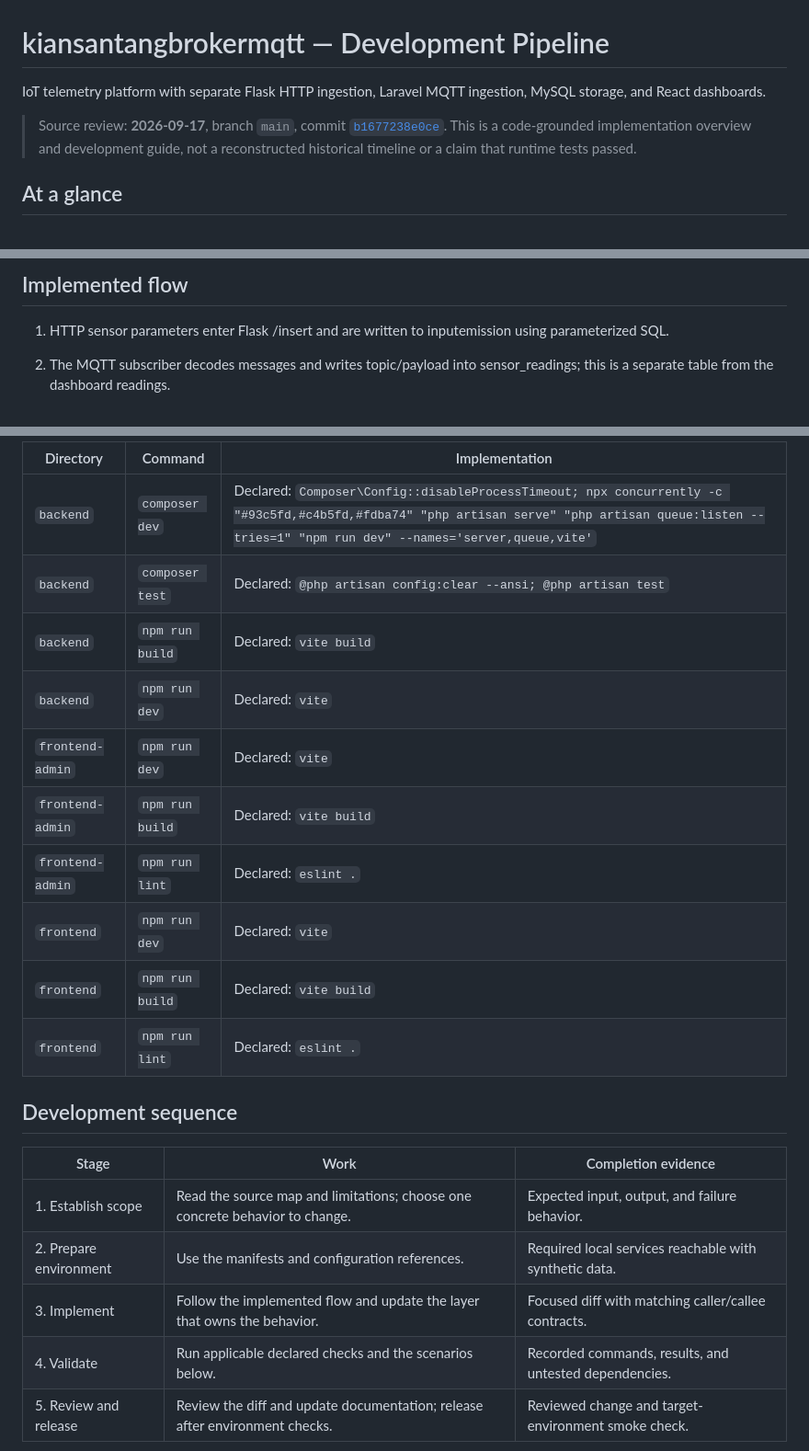
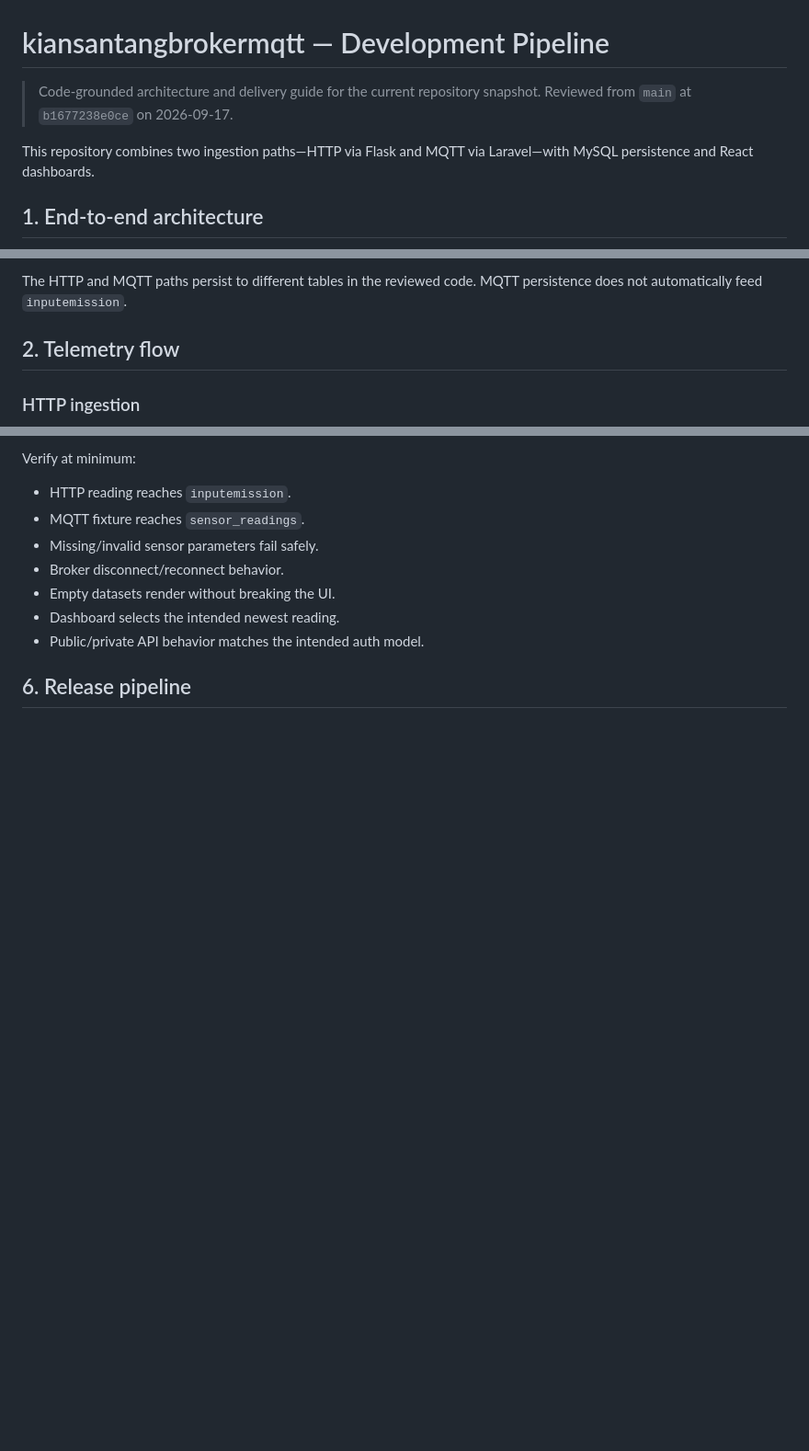
Before and after one commit to HidayahMF/kiansantangbrokermqtt, a Markdown page: docs/development-pipeline.md, 3 parts joined by grey strips. Shown at 92% size. Drawn GitHub-style; blank space fills up the shorter version.

```diff
--- a/docs/development-pipeline.md
+++ b/docs/development-pipeline.md
@@ -1,8 +1,8 @@
 # kiansantangbrokermqtt — Development Pipeline
 
-IoT telemetry platform with separate Flask HTTP ingestion, Laravel MQTT ingestion, MySQL storage, and React dashboards.
+> Code-grounded architecture and delivery guide for the current repository snapshot. Reviewed from `main` at `b1677238e0ce` on 2026-09-17.
 
-> Source review: **2026-09-17**, branch `main`, commit [`b1677238e0ce`](https://github.com/HidayahMF/kiansantangbrokermqtt/commit/b1677238e0ce40b109b243a726c330573e6f7144). This is a code-grounded implementation overview and development guide, not a reconstructed historical timeline or a claim that runtime tests passed.
+This repository combines two ingestion paths—HTTP via Flask and MQTT via Laravel—with MySQL persistence and React dashboards.
 
-## At a glance
+## 1. End-to-end architecture
 
@@ -14,7 +20,7 @@ IoT telemetry platform with separate Flask HTTP ingestion, Laravel MQTT ingestio
 
-## Implemented flow
+The HTTP and MQTT paths persist to different tables in the reviewed code. MQTT persistence does not automatically feed `inputemission`.
 
-1. HTTP sensor parameters enter Flask /insert and are written to inputemission using parameterized SQL.
+## 2. Telemetry flow
 
-2. The MQTT subscriber decodes messages and writes topic/payload into sensor_readings; this is a separate table from the dashboard readings.
+### HTTP ingestion
 
@@ -58,24 +107,13 @@ Run each command from the indicated directory after installing the corresponding
 
-| Directory | Command | Implementation |
-| --- | --- | --- |
-| `backend` | `composer dev` | Declared: `Composer\Config::disableProcessTimeout; npx concurrently -c "#93c5fd,#c4b5fd,#fdba74" "php artisan serve" "php artisan queue:listen --tries=1" "npm run dev" --names='server,queue,vite'` |
-| `backend` | `composer test` | Declared: `@php artisan config:clear --ansi; @php artisan test` |
-| `backend` | `npm run build` | Declared: `vite build` |
-| `backend` | `npm run dev` | Declared: `vite` |
-| `frontend-admin` | `npm run dev` | Declared: `vite` |
-| `frontend-admin` | `npm run build` | Declared: `vite build` |
-| `frontend-admin` | `npm run lint` | Declared: `eslint .` |
-| `frontend` | `npm run dev` | Declared: `vite` |
-| `frontend` | `npm run build` | Declared: `vite build` |
-| `frontend` | `npm run lint` | Declared: `eslint .` |
+Verify at minimum:
 
-## Development sequence
+- HTTP reading reaches `inputemission`.
+- MQTT fixture reaches `sensor_readings`.
+- Missing/invalid sensor parameters fail safely.
+- Broker disconnect/reconnect behavior.
+- Empty datasets render without breaking the UI.
+- Dashboard selects the intended newest reading.
+- Public/private API behavior matches the intended auth model.
 
-| Stage | Work | Completion evidence |
-| --- | --- | --- |
-| 1. Establish scope | Read the source map and limitations; choose one concrete behavior to change. | Expected input, output, and failure behavior. |
-| 2. Prepare environment | Use the manifests and configuration references. | Required local services reachable with synthetic data. |
-| 3. Implement | Follow the implemented flow and update the layer that owns the behavior. | Focused diff with matching caller/callee contracts. |
-| 4. Validate | Run applicable declared checks and the scenarios below. | Recorded commands, results, and untested dependencies. |
-| 5. Review and release | Review the diff and update documentation; release after environment checks. | Reviewed change and target-environment smoke check. |
+## 6. Release pipeline
 
```
Also changed, not shown: other parts of docs/development-pipeline.md (+101 -61 lines).
